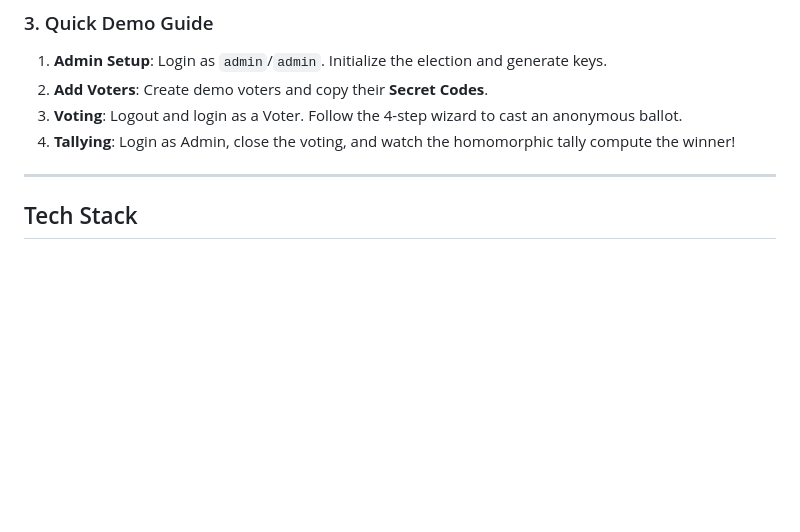
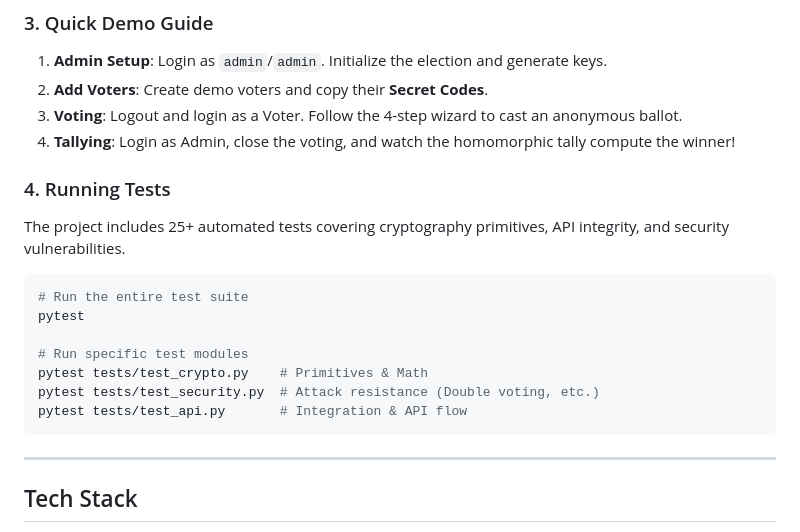
Before and after one commit to MRXz194/E-voting, a Markdown page: README.md, the part around the change. Drawn GitHub-style; blank space fills up the shorter version.

Commit message:
upodate test

````diff
--- a/README.md
+++ b/README.md
@@ -168,6 +168,19 @@ Open your browser at [http://localhost:5000](http://localhost:5000).
 3. **Voting**: Logout and login as a Voter. Follow the 4-step wizard to cast an anonymous ballot.
 4. **Tallying**: Login as Admin, close the voting, and watch the homomorphic tally compute the winner!
 
+### 4. Running Tests
+The project includes 25+ automated tests covering cryptography primitives, API integrity, and security vulnerabilities.
+
+```bash
+# Run the entire test suite
+pytest
+
+# Run specific test modules
+pytest tests/test_crypto.py    # Primitives & Math
+pytest tests/test_security.py  # Attack resistance (Double voting, etc.)
+pytest tests/test_api.py       # Integration & API flow
+```
+
 ---
 
 ## Tech Stack
````
